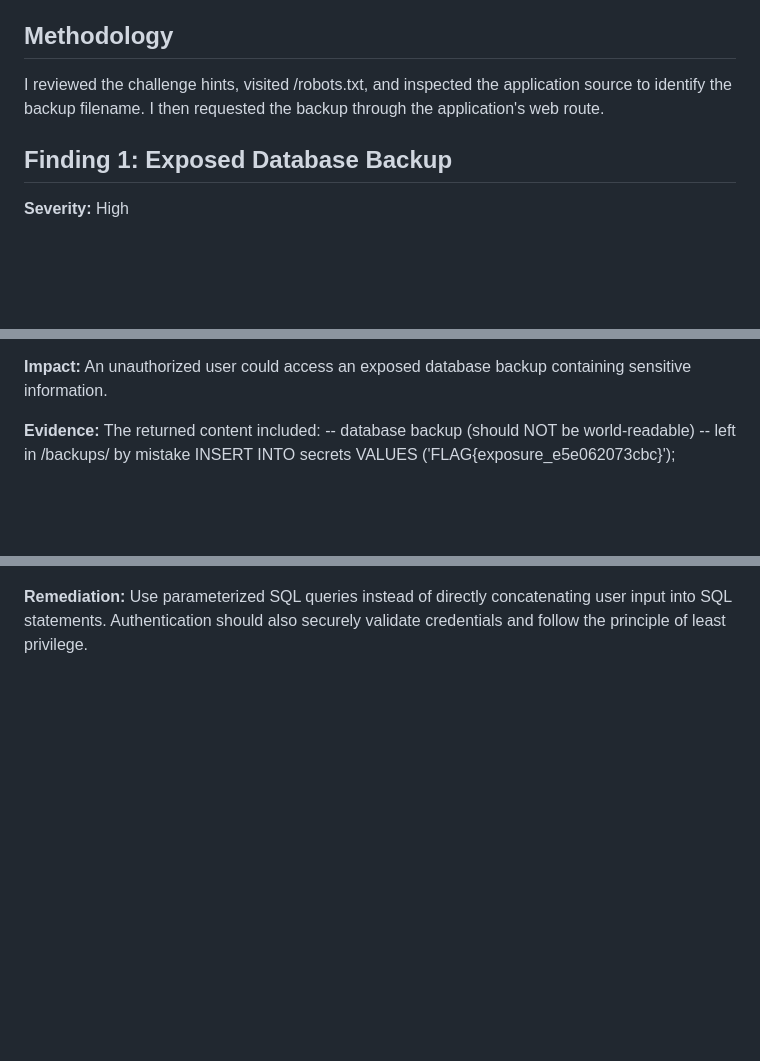
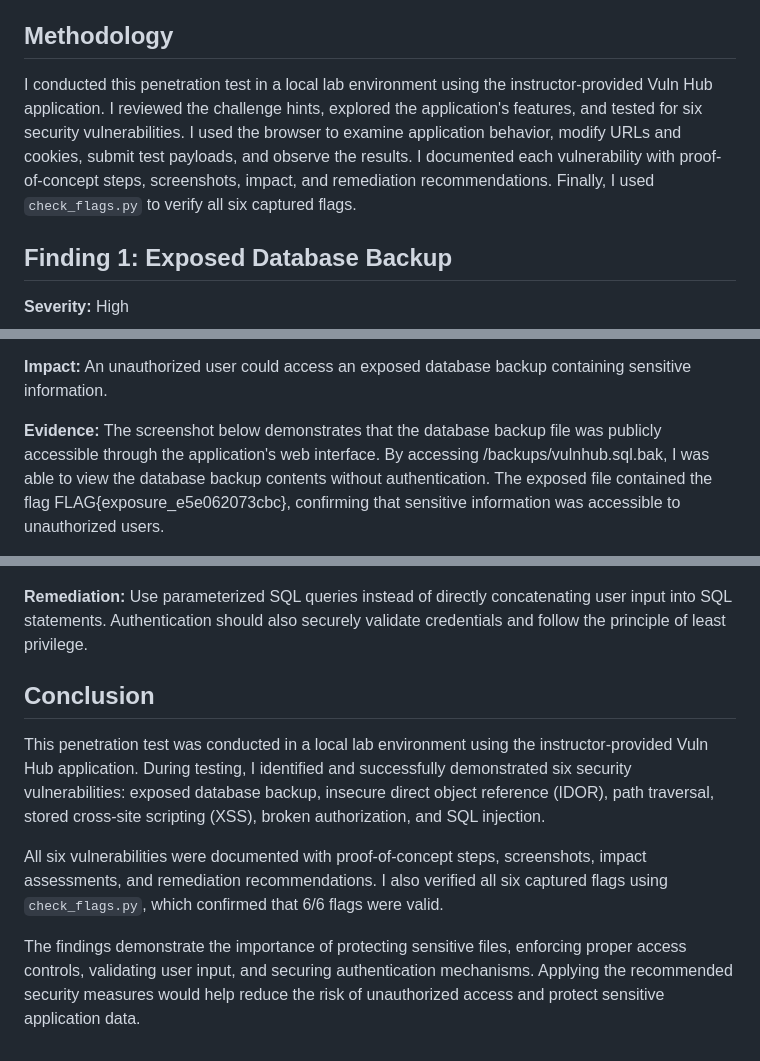
Before and after one commit to Bucey01/miniproject4AdeolaAjayi, a Markdown page: pentest_report.md, 3 parts joined by grey strips. GitHub-like rendering; blank space fills up the shorter version.

```diff
--- a/pentest_report.md
+++ b/pentest_report.md
@@ -9,7 +9,7 @@ I performed this assessment for INF601 Mini Project 4 using the instructor-provi
 Signed: Adeola Ajayi
 
 ## Methodology
-I reviewed the challenge hints, visited /robots.txt, and inspected the application source to identify the backup filename. I then requested the backup through the application's web route.
+I conducted this penetration test in a local lab environment using the instructor-provided Vuln Hub application. I reviewed the challenge hints, explored the application's features, and tested for six security vulnerabilities. I used the browser to examine application behavior, modify URLs and cookies, submit test payloads, and observe the results. I documented each vulnerability with proof-of-concept steps, screenshots, impact, and remediation recommendations. Finally, I used `check_flags.py` to verify all six captured flags.
 
 ## Finding 1: Exposed Database Backup
 
@@ -27,10 +27,8 @@ I reviewed the challenge hints, visited /robots.txt, and inspected the applicati
 **Impact:** An unauthorized user could access an exposed database backup containing sensitive information.
 
 **Evidence:**
-The returned content included:
--- database backup (should NOT be world-readable)
--- left in /backups/ by mistake
-INSERT INTO secrets VALUES ('FLAG{exposure_e5e062073cbc}');
+The screenshot below demonstrates that the database backup file was publicly accessible through the application's web interface. By accessing /backups/vulnhub.sql.bak, I was able to view the database backup contents without authentication. The exposed file contained the flag FLAG{exposure_e5e062073cbc}, confirming that sensitive information was accessible to unauthorized users.
+
 ![Exposed database backup evidence](screenshots/01-exposed-backup.png)
 
 **Remediation:** Remove backups from publicly accessible routes. Store them outside the web-accessible directory and restrict access to authorized administrators.
@@ -171,3 +178,13 @@ INSERT INTO secrets VALUES ('FLAG{exposure_e5e062073cbc}');
 ![Six validated flags](screenshots/06-six-flags-validation.png)
 
 **Remediation:** Use parameterized SQL queries instead of directly concatenating user input into SQL statements. Authentication should also securely validate credentials and follow the principle of least privilege.
+
+
+
+## Conclusion
+
+This penetration test was conducted in a local lab environment using the instructor-provided Vuln Hub application. During testing, I identified and successfully demonstrated six security vulnerabilities: exposed database backup, insecure direct object reference (IDOR), path traversal, stored cross-site scripting (XSS), broken authorization, and SQL injection.
+
+All six vulnerabilities were documented with proof-of-concept steps, screenshots, impact assessments, and remediation recommendations. I also verified all six captured flags using `check_flags.py`, which confirmed that 6/6 flags were valid.
+
+The findings demonstrate the importance of protecting sensitive files, enforcing proper access controls, validating user input, and securing authentication mechanisms. Applying the recommended security measures would help reduce the risk of unauthorized access and protect sensitive application data.
```
Also changed, not shown: other parts of pentest_report.md (+9 -0 lines), README.md (+15 -1 lines).
